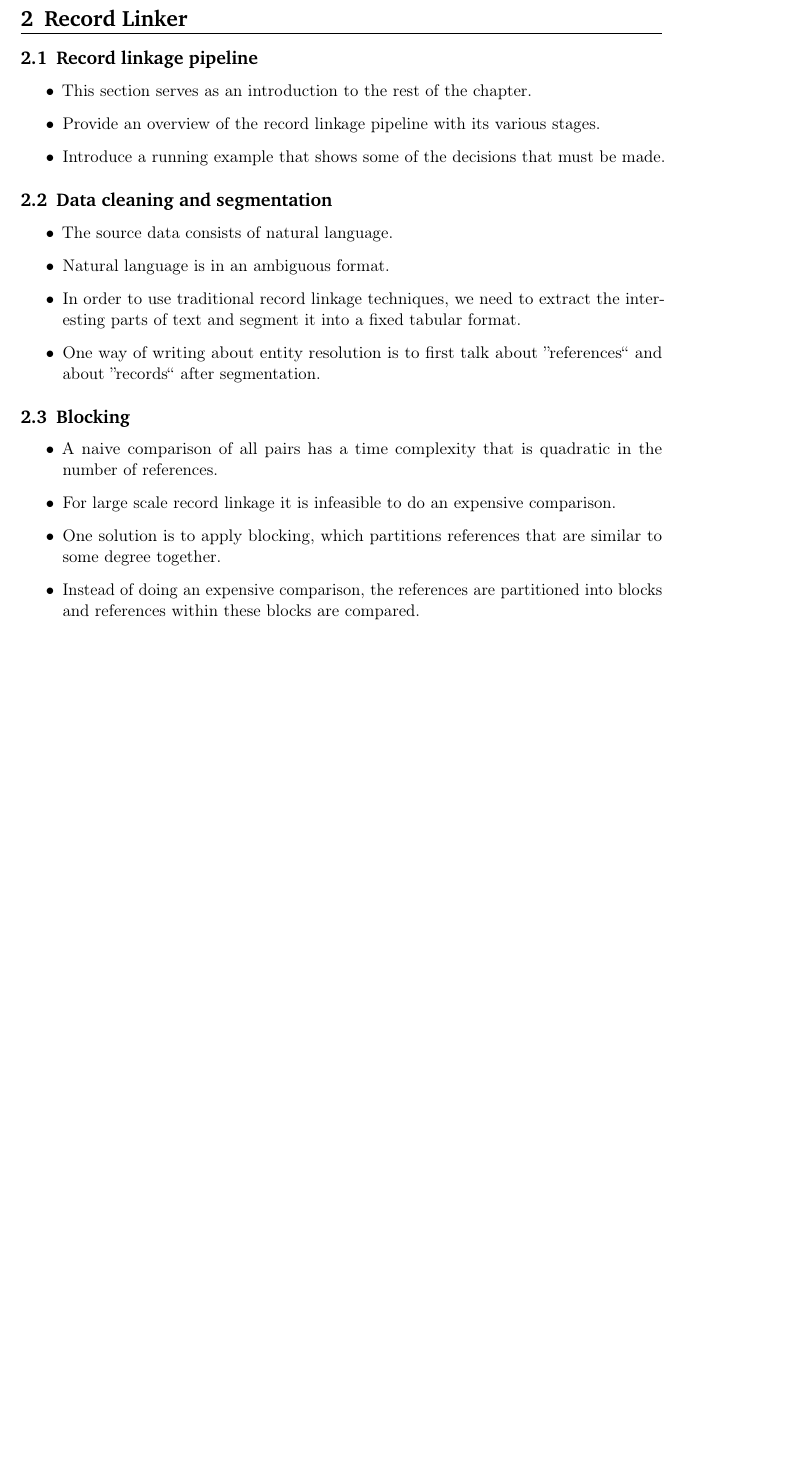
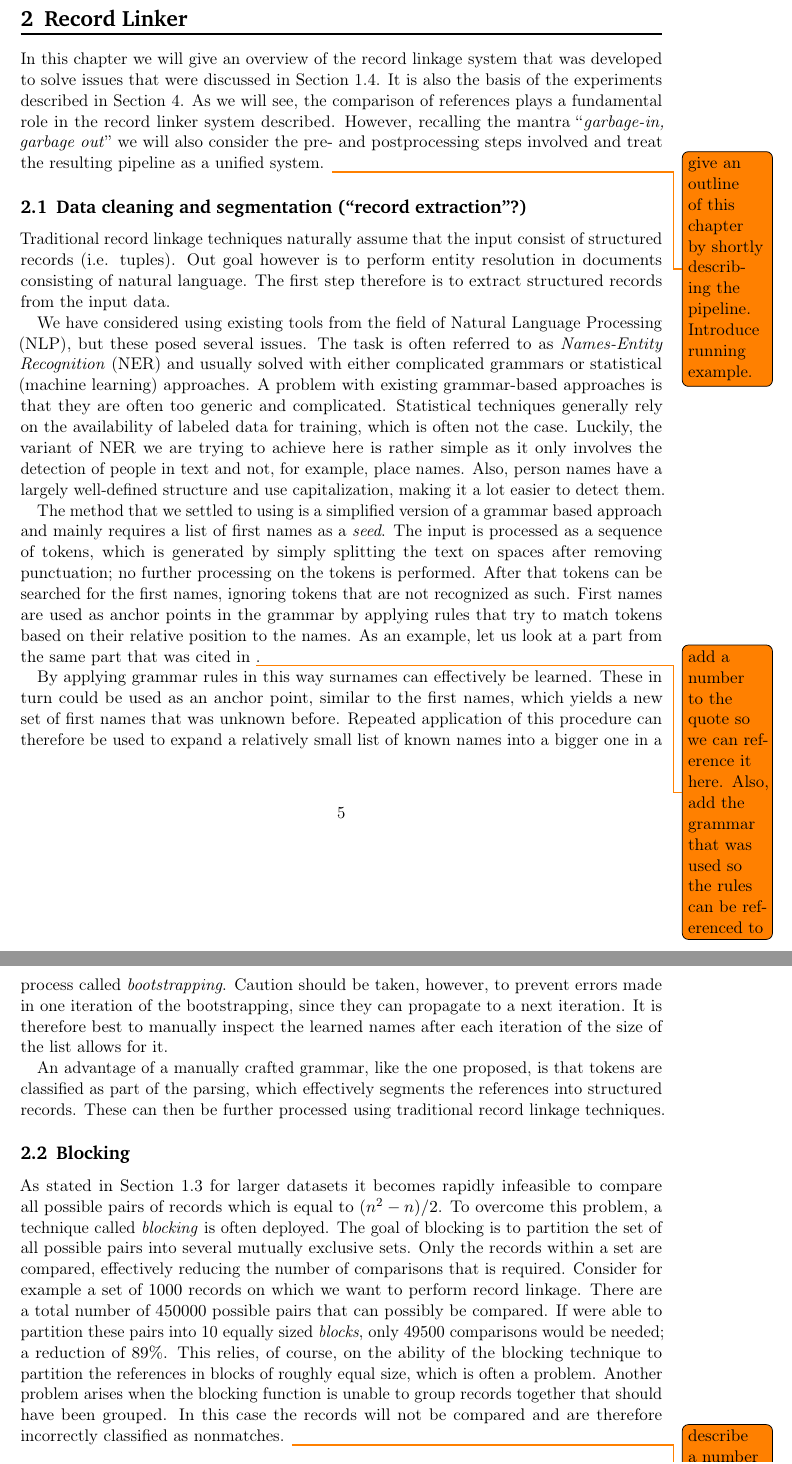
Before and after one commit to benjaminvdb/master_thesis, a LaTeX document (main.tex, which reads mystyle.sty): part of page 5 of 10 before the commit and two parts of pages 5 and 6 of 11 after it, the two joined at a grey line, cut so that both start at the same text, the shorter picture padded with empty space. Compiled offline with pdfLaTeX.

Commit message:
De resultaten van een lange dag in de UB.

```diff
--- a/main.tex
+++ b/main.tex
@@ -151,3 +157,4 @@ We could argue that the same person was referenced once with his first name and
 \end{itemize}
 
 \subsection{Outline}
+\label{sec:outline}
@@ -157,29 +163,53 @@ We could argue that the same person was referenced once with his first name and
 
 
 \section{Record Linker}
+\label{sec:record_linker}
+In this chapter we will give an overview of the record linkage system that was developed to solve issues that were discussed in \cref{sec:objectives}. It is also the basis of the experiments described in \cref{sec:experiments}.
+As we will see, the comparison of references plays a fundamental role in the record linker system described.
+However, recalling the mantra ``\emph{garbage-in, garbage out}'' we will also consider the pre- and postprocessing steps involved and treat the resulting pipeline as a unified system.
+\todo{give an outline of this chapter by shortly describing the pipeline. Introduce running example.}
 
-\subsection{Record linkage pipeline}
-\begin{itemize}
-    \item This section serves as an introduction to the rest of the chapter.
-    \item Provide an overview of the record linkage pipeline with its various stages.
-    \item Introduce a running example that shows some of the decisions that must be made.
-\end{itemize}
+\subsection{Data cleaning and segmentation (``record extraction''?)}
+\label{sec:segmentation}
+Traditional record linkage techniques naturally assume that the input consist of structured records (i.e. tuples).
+Out goal however is to perform entity resolution in documents consisting of natural language.
+The first step therefore is to extract structured records from the input data.
 
-\subsection{Data cleaning and segmentation}
-\begin{itemize}
-    \item The source data consists of natural language.
-    \item Natural language is in an ambiguous format.
-    \item In order to use traditional record linkage techniques, we need to extract the interesting parts of text and segment it into a fixed tabular format.
-    \item One way of writing about entity resolution is to first talk about ''references`` and about ''records`` after segmentation.
-\end{itemize}
+We have considered using existing tools from the field of Natural Language Processing (NLP), but these posed several issues.
+The task is often referred to as \emph{Names-Entity Recognition} (NER) and usually solved with either complicated grammars or statistical (machine learning) approaches.
+A problem with existing grammar-based approaches is that they are often too generic and complicated.
+Statistical techniques generally rely on the availability of labeled data for training, which is often not the case.
+Luckily, the variant of NER we are trying to achieve here is rather simple as it only involves the detection of people in text and not, for example, place names.
+Also, person names have a largely well-defined structure and use capitalization, making it a lot easier to detect them.
+
+The method that we settled to using is a simplified version of a grammar based approach and mainly requires a list of first names as a \emph{seed}.
+The input is processed as a sequence of tokens, which is generated by simply splitting the text on spaces after removing punctuation; no further processing on the tokens is performed.
+After that tokens can be searched for the first names, ignoring tokens that are not recognized as such.
+First names are used as anchor points in the grammar by applying rules that try to match tokens based on their relative position to the names.
+As an example, let us look at a part from the same part that was cited in \todo{add a number to the quote so we can reference it here. Also, add the grammar that was used so the rules can be referenced to}.
+
+By applying grammar rules in this way surnames can effectively be learned.
+These in turn could be used as an anchor point, similar to the first names, which yields a new set of first names that was unknown before.
+Repeated application of this procedure can therefore be used to expand a relatively small list of known names into a bigger one in a process called \emph{bootstrapping}.
+Caution should be taken, however, to prevent errors made in one iteration of the bootstrapping, since they can propagate to a next iteration.
+It is therefore best to manually inspect the learned names after each iteration of the size of the list allows for it.
+
+An advantage of a manually crafted grammar, like the one proposed, is that tokens are classified as part of the parsing, which effectively segments the references into structured records.
+These can then be further processed using traditional record linkage techniques.
 
 \subsection{Blocking}
-\begin{itemize}
-    \item A naive comparison of all pairs has a time complexity that is quadratic in the number of references.
-    \item For large scale record linkage it is infeasible to do an expensive comparison.
-    \item One solution is to apply blocking, which partitions references that are similar to some degree together.
-    \item Instead of doing an expensive comparison, the references are partitioned into blocks and references within these blocks are compared.
-\end{itemize}
+\label{sec:blocking}
+As stated in \cref{sec:challenges} for larger datasets it becomes rapidly infeasible to compare all possible pairs of records which is equal to $(n^2-n)/2$.
+To overcome this problem, a technique called \emph{blocking} is often deployed.
+The goal of blocking is to partition the set of all possible pairs into several mutually exclusive sets.
+Only the records within a set are compared, effectively reducing the number of comparisons that is required.
+Consider for example a set of $1000$ records on which we want to perform record linkage.
+There are a total number of $450000$ possible pairs that can possibly be compared.
+If were able to partition these pairs into $10$ equally sized \emph{blocks}, only $49500$ comparisons would be needed; a reduction of $89\%$.
+This relies, of course, on the ability of the blocking technique to partition the references in blocks of roughly equal size, which is often a problem.
+Another problem arises when the blocking function is unable to group records together that should have been grouped.
+In this case the records will not be compared and are therefore incorrectly classified as nonmatches.
+\todo{describe a number of blocking techniques.}
 
 \subsection{Field-based comparisons}
 \begin{itemize}
--- a/mystyle.sty
+++ b/mystyle.sty
@@ -21,6 +21,8 @@
 \usepackage{todonotes}
 \usepackage{bm}                                                     % For bold math symbols
 \usepackage{soul}                                                   % Defines \ul for underlining
+
+\usepackage[capitalize]{cleveref}                   % automatically add text to references based on the type and capitalize
 
 %%% Advanced verbatim environment
 \usepackage{verbatim}
```
Also changed, not shown: mybib.bib (+7 -0 lines), segmenting_example.tex (added, +7 -0 lines), main.tex (54 more changed lines).
